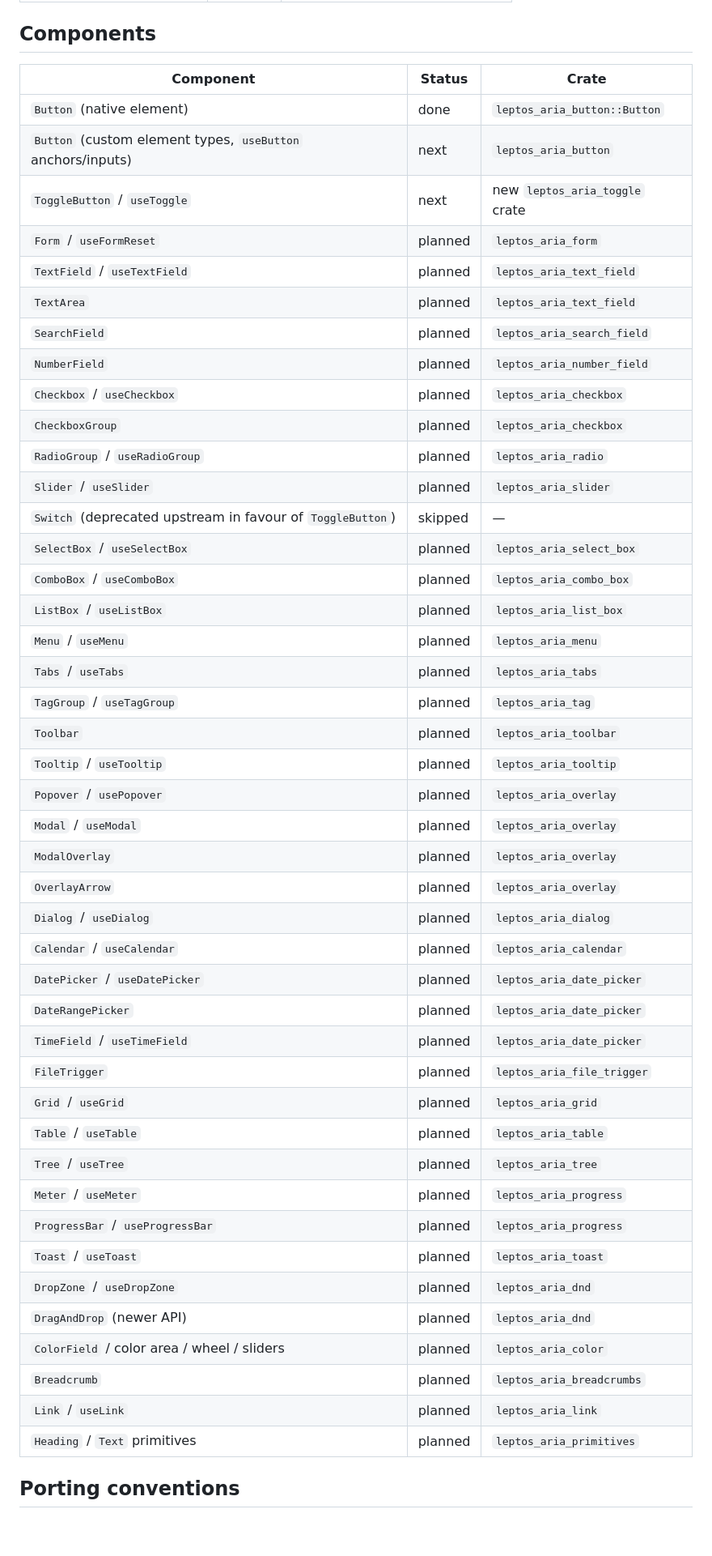
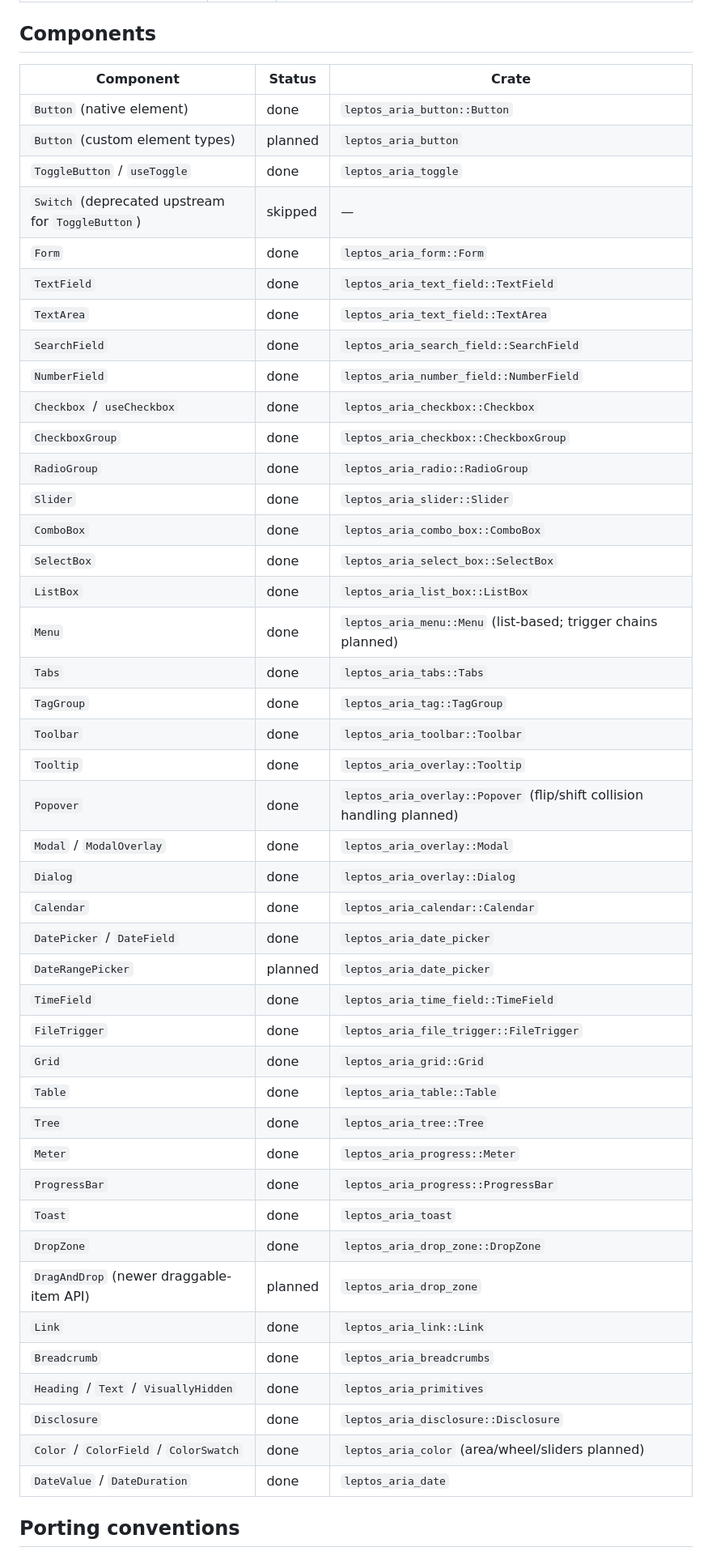
Before and after one commit to ifiokjr/leptos_aria, a Markdown page: PORTING.md, the part around one of its changes. Shown at 81% size. GitHub-like rendering; blank space fills up the shorter version.

Commit message:
docs: sync the porting roadmap with the merged batches (#18)
Every component and hook shipped in batches 1-10 marked done with its
crate; the remaining planned rows are the genuine follow-ups: the
pointer-interaction hooks (scroll, drag/drop, move), the custom-element
button, date-range and color-surface pieces, and the newer draggable
API.

```diff
--- a/PORTING.md
+++ b/PORTING.md
@@ -53,51 +59,51 @@ Status legend: **done** (ported and tested), **next** (queued), **planned** (not
 
 ## Components
 
-| Component                                                   | Status  | Crate                          |
-| ----------------------------------------------------------- | ------- | ------------------------------ |
-| `Button` (native element)                                   | done    | `leptos_aria_button::Button`   |
-| `Button` (custom element types, `useButton` anchors/inputs) | next    | `leptos_aria_button`           |
-| `ToggleButton` / `useToggle`                                | next    | new `leptos_aria_toggle` crate |
-| `Form` / `useFormReset`                                     | planned | `leptos_aria_form`             |
-| `TextField` / `useTextField`                                | planned | `leptos_aria_text_field`       |
-| `TextArea`                                                  | planned | `leptos_aria_text_field`       |
-| `SearchField`                                               | planned | `leptos_aria_search_field`     |
-| `NumberField`                                               | planned | `leptos_aria_number_field`     |
-| `Checkbox` / `useCheckbox`                                  | planned | `leptos_aria_checkbox`         |
-| `CheckboxGroup`                                             | planned | `leptos_aria_checkbox`         |
-| `RadioGroup` / `useRadioGroup`                              | planned | `leptos_aria_radio`            |
-| `Slider` / `useSlider`                                      | planned | `leptos_aria_slider`           |
-| `Switch` (deprecated upstream in favour of `ToggleButton`)  | skipped | —                              |
-| `SelectBox` / `useSelectBox`                                | planned | `leptos_aria_select_box`       |
-| `ComboBox` / `useComboBox`                                  | planned | `leptos_aria_combo_box`        |
-| `ListBox` / `useListBox`                                    | planned | `leptos_aria_list_box`         |
-| `Menu` / `useMenu`                                          | planned | `leptos_aria_menu`             |
-| `Tabs` / `useTabs`                                          | planned | `leptos_aria_tabs`             |
-| `TagGroup` / `useTagGroup`                                  | planned | `leptos_aria_tag`              |
-| `Toolbar`                                                   | planned | `leptos_aria_toolbar`          |
-| `Tooltip` / `useTooltip`                                    | planned | `leptos_aria_tooltip`          |
-| `Popover` / `usePopover`                                    | planned | `leptos_aria_overlay`          |
-| `Modal` / `useModal`                                        | planned | `leptos_aria_overlay`          |
-| `ModalOverlay`                                              | planned | `leptos_aria_overlay`          |
-| `OverlayArrow`                                              | planned | `leptos_aria_overlay`          |
-| `Dialog` / `useDialog`                                      | planned | `leptos_aria_dialog`           |
-| `Calendar` / `useCalendar`                                  | planned | `leptos_aria_calendar`         |
-| `DatePicker` / `useDatePicker`                              | planned | `leptos_aria_date_picker`      |
-| `DateRangePicker`                                           | planned | `leptos_aria_date_picker`      |
-| `TimeField` / `useTimeField`                                | planned | `leptos_aria_date_picker`      |
-| `FileTrigger`                                               | planned | `leptos_aria_file_trigger`     |
-| `Grid` / `useGrid`                                          | planned | `leptos_aria_grid`             |
-| `Table` / `useTable`                                        | planned | `leptos_aria_table`            |
-| `Tree` / `useTree`                                          | planned | `leptos_aria_tree`             |
-| `Meter` / `useMeter`                                        | planned | `leptos_aria_progress`         |
-| `ProgressBar` / `useProgressBar`                            | planned | `leptos_aria_progress`         |
-| `Toast` / `useToast`                                        | planned | `leptos_aria_toast`            |
-| `DropZone` / `useDropZone`                                  | planned | `leptos_aria_dnd`              |
-| `DragAndDrop` (newer API)                                   | planned | `leptos_aria_dnd`              |
-| `ColorField` / color area / wheel / sliders                 | planned | `leptos_aria_color`            |
-| `Breadcrumb`                                                | planned | `leptos_aria_breadcrumbs`      |
-| `Link` / `useLink`                                          | planned | `leptos_aria_link`             |
-| `Heading` / `Text` primitives                               | planned | `leptos_aria_primitives`       |
+| Component                                         | Status  | Crate                                                                  |
+| ------------------------------------------------- | ------- | ---------------------------------------------------------------------- |
+| `Button` (native element)                         | done    | `leptos_aria_button::Button`                                           |
+| `Button` (custom element types)                   | planned | `leptos_aria_button`                                                   |
+| `ToggleButton` / `useToggle`                      | done    | `leptos_aria_toggle`                                                   |
+| `Switch` (deprecated upstream for `ToggleButton`) | skipped | —                                                                      |
+| `Form`                                            | done    | `leptos_aria_form::Form`                                               |
+| `TextField`                                       | done    | `leptos_aria_text_field::TextField`                                    |
+| `TextArea`                                        | done    | `leptos_aria_text_field::TextArea`                                     |
+| `SearchField`                                     | done    | `leptos_aria_search_field::SearchField`                                |
+| `NumberField`                                     | done    | `leptos_aria_number_field::NumberField`                                |
+| `Checkbox` / `useCheckbox`                        | done    | `leptos_aria_checkbox::Checkbox`                                       |
+| `CheckboxGroup`                                   | done    | `leptos_aria_checkbox::CheckboxGroup`                                  |
+| `RadioGroup`                                      | done    | `leptos_aria_radio::RadioGroup`                                        |
+| `Slider`                                          | done    | `leptos_aria_slider::Slider`                                           |
+| `ComboBox`                                        | done    | `leptos_aria_combo_box::ComboBox`                                      |
+| `SelectBox`                                       | done    | `leptos_aria_select_box::SelectBox`                                    |
+| `ListBox`                                         | done    | `leptos_aria_list_box::ListBox`                                        |
+| `Menu`                                            | done    | `leptos_aria_menu::Menu` (list-based; trigger chains planned)          |
+| `Tabs`                                            | done    | `leptos_aria_tabs::Tabs`                                               |
+| `TagGroup`                                        | done    | `leptos_aria_tag::TagGroup`                                            |
+| `Toolbar`                                         | done    | `leptos_aria_toolbar::Toolbar`                                         |
+| `Tooltip`                                         | done    | `leptos_aria_overlay::Tooltip`                                         |
+| `Popover`                                         | done    | `leptos_aria_overlay::Popover` (flip/shift collision handling planned) |
+| `Modal` / `ModalOverlay`                          | done    | `leptos_aria_overlay::Modal`                                           |
+| `Dialog`                                          | done    | `leptos_aria_overlay::Dialog`                                          |
+| `Calendar`                                        | done    | `leptos_aria_calendar::Calendar`                                       |
+| `DatePicker` / `DateField`                        | done    | `leptos_aria_date_picker`                                              |
+| `DateRangePicker`                                 | planned | `leptos_aria_date_picker`                                              |
+| `TimeField`                                       | done    | `leptos_aria_time_field::TimeField`                                    |
+| `FileTrigger`                                     | done    | `leptos_aria_file_trigger::FileTrigger`                                |
+| `Grid`                                            | done    | `leptos_aria_grid::Grid`                                               |
+| `Table`                                           | done    | `leptos_aria_table::Table`                                             |
+| `Tree`                                            | done    | `leptos_aria_tree::Tree`                                               |
+| `Meter`                                           | done    | `leptos_aria_progress::Meter`                                          |
+| `ProgressBar`                                     | done    | `leptos_aria_progress::ProgressBar`                                    |
+| `Toast`                                           | done    | `leptos_aria_toast`                                                    |
+| `DropZone`                                        | done    | `leptos_aria_drop_zone::DropZone`                                      |
+| `DragAndDrop` (newer draggable-item API)          | planned | `leptos_aria_drop_zone`                                                |
+| `Link`                                            | done    | `leptos_aria_link::Link`                                               |
+| `Breadcrumb`                                      | done    | `leptos_aria_breadcrumbs`                                              |
+| `Heading` / `Text` / `VisuallyHidden`             | done    | `leptos_aria_primitives`                                               |
+| `Disclosure`                                      | done    | `leptos_aria_disclosure::Disclosure`                                   |
+| `Color` / `ColorField` / `ColorSwatch`            | done    | `leptos_aria_color` (area/wheel/sliders planned)                       |
+| `DateValue` / `DateDuration`                      | done    | `leptos_aria_date`                                                     |
 
 ## Porting conventions
 
```
Also changed, not shown: other parts of PORTING.md (+38 -32 lines).
